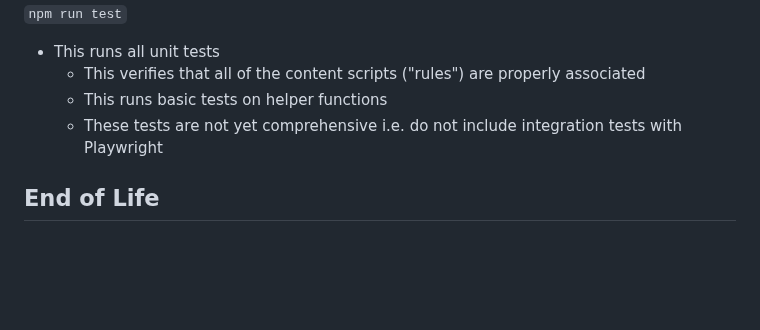
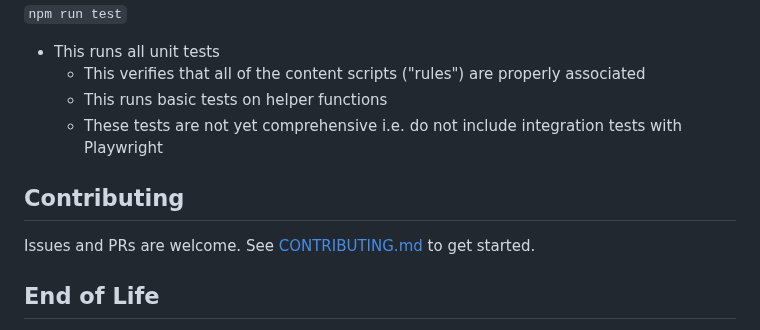
Before and after one commit to techservicesillinois/ticket-assister, a Markdown page: readme.md, the part around the change. Drawn GitHub-style; blank space fills up the shorter version.

Commit message:
Add new rule documentation; add note to readme
- link readme to contributing.md
- add basic info to contributing.md
- add steps to create a new rule to contributing.md

```diff
--- a/readme.md
+++ b/readme.md
@@ -77,6 +77,11 @@ See [Using the Webstore API](https://developer.chrome.com/docs/webstore/using_we
     - This runs basic tests on helper functions
     - These tests are not yet comprehensive i.e. do not include integration tests with Playwright
 
+## Contributing
+
+Issues and PRs are welcome.
+See [CONTRIBUTING.md](/CONTRIBUTING.md) to get started.
+
 ## End of Life
 
 This product is supported by Elijah Mock, Cybersecurity, and Technology Services on a best-effort basis.
```
Also changed, not shown: CONTRIBUTING.md (added, +77 -0 lines).
